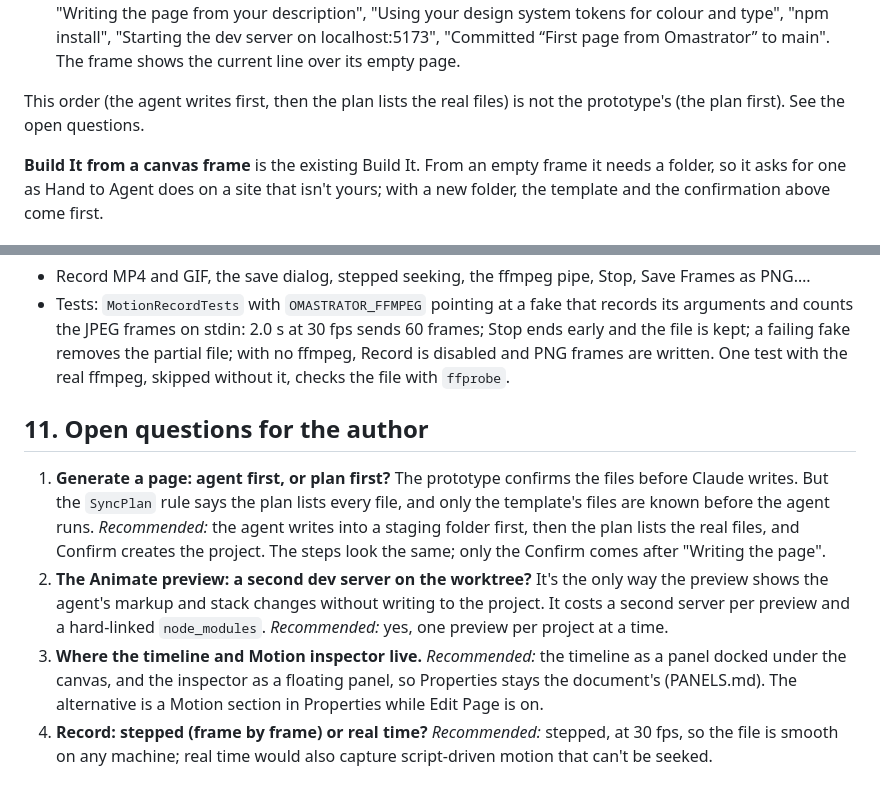
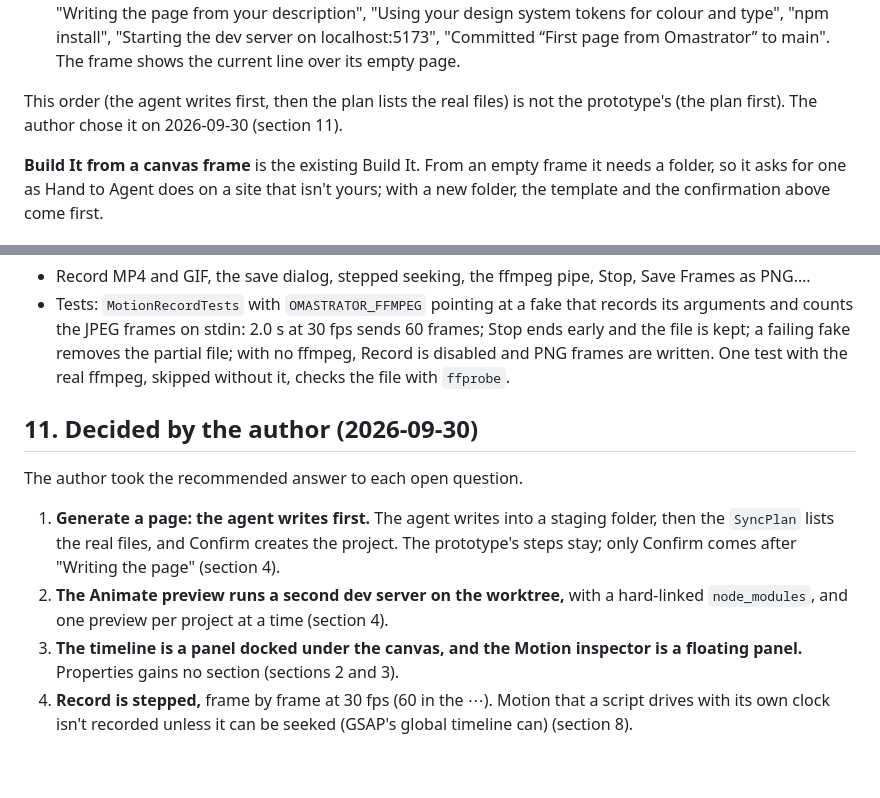
Before and after one commit to iretonsean/Omastrator, a Markdown page: docs/MOTION.md, 2 parts joined by grey strips. Drawn GitHub-style.

Commit message:
MOTION: the author's answers (agent first for Generate, a worktree preview server, docked timeline, stepped recording)
Co-Authored-By: Claude Opus 5.5 <noreply@anthropic.com>
Claude-Session: https://claude.ai/code/session_01S9GdqLcks7YdEJ31cf2Gvz

```diff
--- a/docs/MOTION.md
+++ b/docs/MOTION.md
@@ -383,7 +383,7 @@ and Cancel.
   page.
 
 This order (the agent writes first, then the plan lists the real files) is not
-the prototype's (the plan first). See the open questions.
+the prototype's (the plan first). The author chose it on 2026-09-30 (section 11).
 
 **Build It from a canvas frame** is the existing Build It. From an empty frame
 it needs a folder, so it asks for one as Hand to Agent does on a site that isn't
@@ -633,22 +633,19 @@ server, runs with temporary `XDG_*`, `HOME` and `OMASTRATOR_RUNTIME_DIR`, uses
   written. One test with the real ffmpeg, skipped without it, checks the file
   with `ffprobe`.
 
-## 11. Open questions for the author
+## 11. Decided by the author (2026-09-30)
 
-1. **Generate a page: agent first, or plan first?** The prototype confirms the
-   files before Claude writes. But the `SyncPlan` rule says the plan lists every
-   file, and only the template's files are known before the agent runs.
-   *Recommended:* the agent writes into a staging folder first, then the plan
-   lists the real files, and Confirm creates the project. The steps look the
-   same; only the Confirm comes after "Writing the page".
-2. **The Animate preview: a second dev server on the worktree?** It's the only
-   way the preview shows the agent's markup and stack changes without writing
-   to the project. It costs a second server per preview and a hard-linked
-   `node_modules`. *Recommended:* yes, one preview per project at a time.
-3. **Where the timeline and Motion inspector live.** *Recommended:* the
-   timeline as a panel docked under the canvas, and the inspector as a
-   floating panel, so Properties stays the document's (PANELS.md). The
-   alternative is a Motion section in Properties while Edit Page is on.
-4. **Record: stepped (frame by frame) or real time?** *Recommended:* stepped,
-   at 30 fps, so the file is smooth on any machine; real time would also
-   capture script-driven motion that can't be seeked.
+The author took the recommended answer to each open question.
+
+1. **Generate a page: the agent writes first.** The agent writes into a staging
+   folder, then the `SyncPlan` lists the real files, and Confirm creates the
+   project. The prototype's steps stay; only Confirm comes after "Writing the
+   page" (section 4).
+2. **The Animate preview runs a second dev server on the worktree,** with a
+   hard-linked `node_modules`, and one preview per project at a time
+   (section 4).
+3. **The timeline is a panel docked under the canvas, and the Motion inspector
+   is a floating panel.** Properties gains no section (sections 2 and 3).
+4. **Record is stepped,** frame by frame at 30 fps (60 in the ⋯). Motion that a
+   script drives with its own clock isn't recorded unless it can be seeked
+   (GSAP's global timeline can) (section 8).
```
